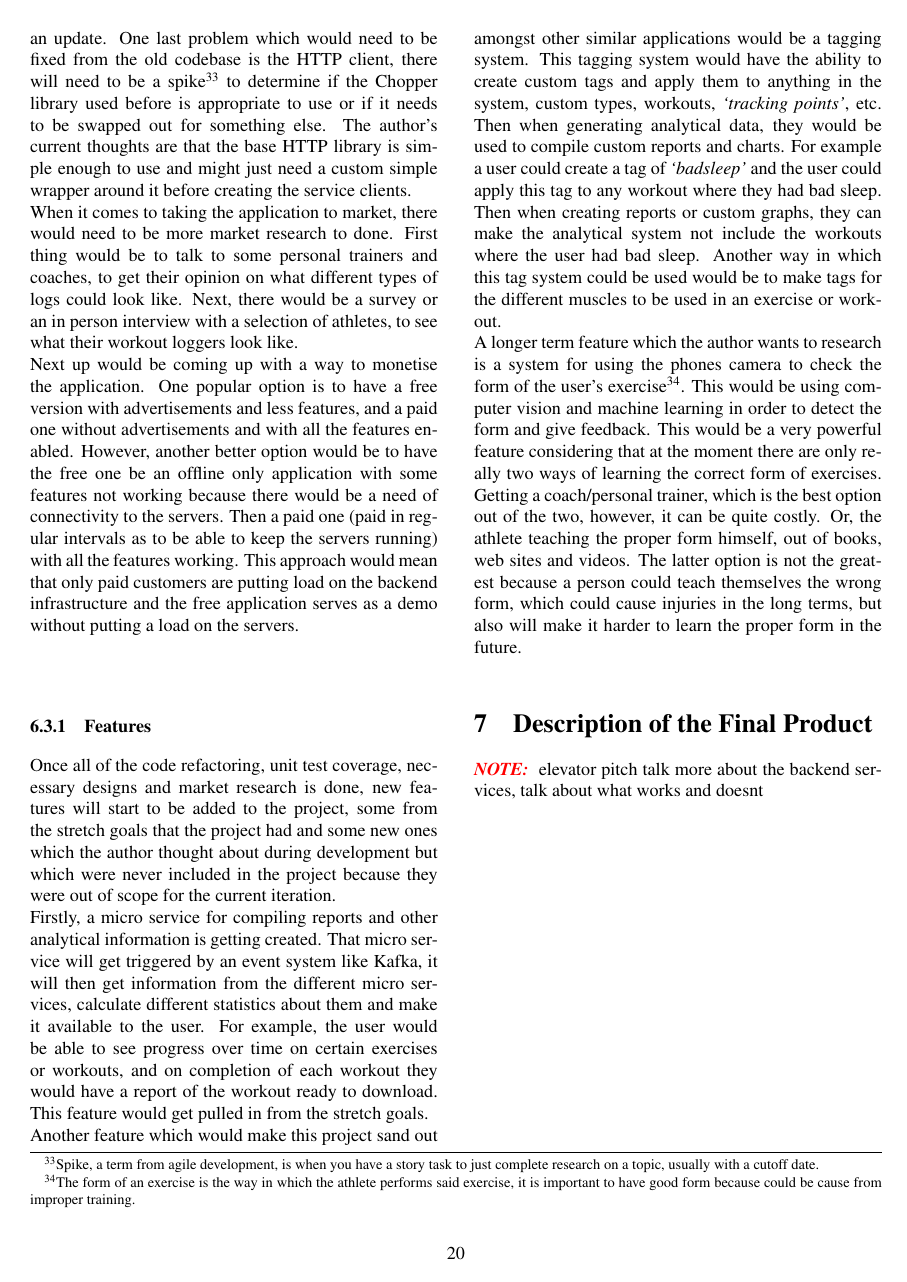
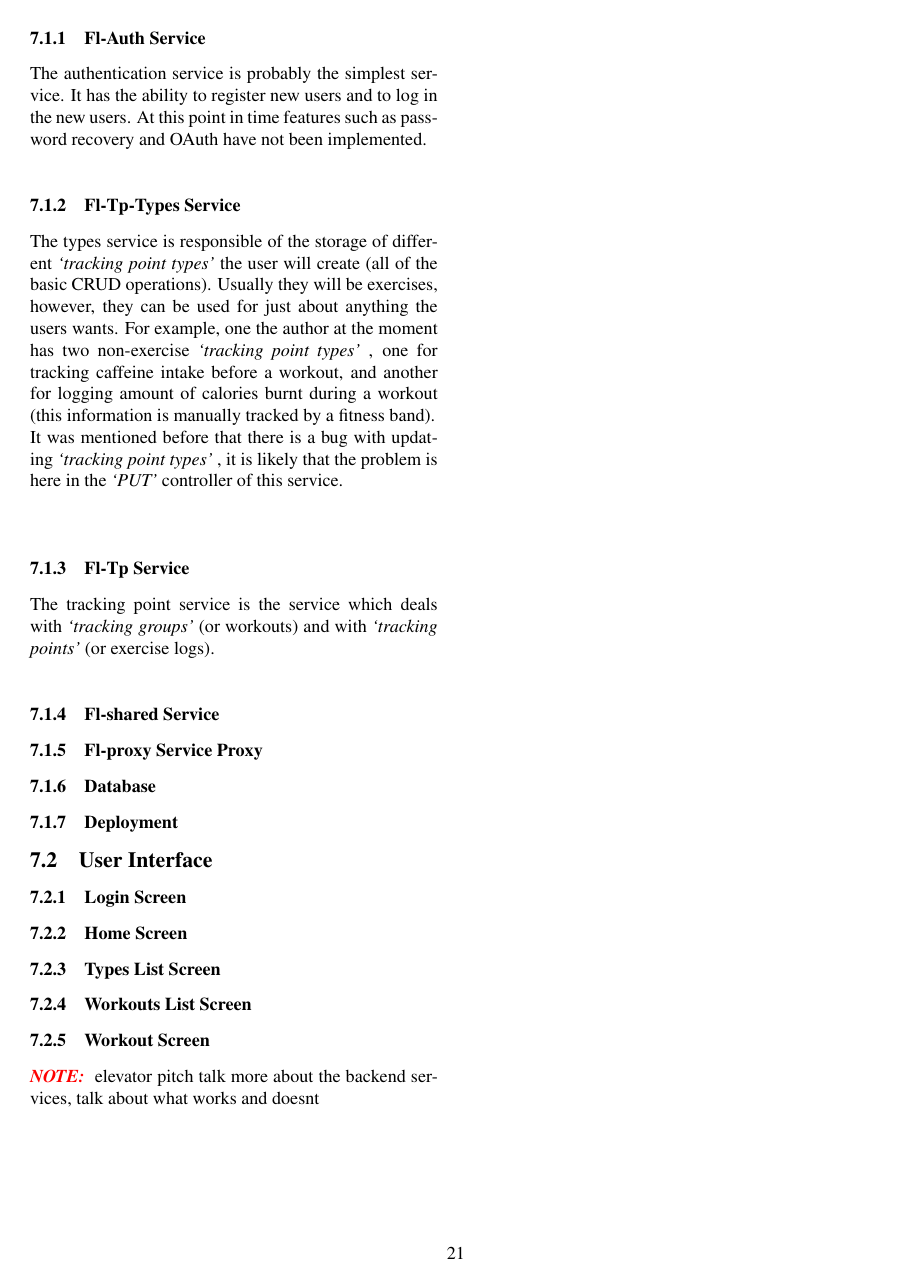
Before and after one commit to JamesTiberiusKirk/fitness-logger, a LaTeX paper (docs/final-report/tex/final-report.tex): page 20 of 22 before the commit and page 21 of 23 after it. Compiled offline with pdfLaTeX.

Commit message:
Started work on nr 7

```diff
--- a/docs/final-report/tex/final-report.tex
+++ b/docs/final-report/tex/final-report.tex
@@ -761,3 +768,50 @@ A longer term feature which the author wants to research is a system for using t
+\subsubsection{Fl-Auth Service}
+\vspace{\vspaceconst}
+
+The authentication service is probably the simplest service. It has the ability to register new users and to log in the new users. At this point in time features such as password recovery and OAuth have not been implemented.
+
+\subsubsection{Fl-Tp-Types Service}
+\vspace{\vspaceconst}
+
+The types service is responsible of the storage of different \tpts~the user will create (all of the basic CRUD operations). Usually they will be exercises, however, they can be used for just about anything the users wants. For example, one the author at the moment has two non-exercise \tpts~, one for tracking caffeine intake before a workout, and another for logging amount of calories burnt during a workout (this information is manually tracked by a fitness band).\\
+It was mentioned before that there is a bug with updating \tpts~, it is likely that the problem is here in the \textit{`PUT'} controller of this service.\\
+
+\subsubsection{Fl-Tp Service}
+\vspace{\vspaceconst}
+
+The tracking point service is the service which deals with \tgs~(or workouts) and with \tps~(or exercise logs).
+
+
+\subsubsection{Fl-shared Service}
+\vspace{\vspaceconst}
+
+\subsubsection{Fl-proxy Service Proxy}
+\vspace{\vspaceconst}
+
+\subsubsection{Database}
+\vspace{\vspaceconst}
+
+\subsubsection{Deployment}
+\vspace{\vspaceconst}
+
+\subsection{User Interface}
+\vspace{\vspaceconst}
+
+\subsubsection{Login Screen}
+\vspace{\vspaceconst}
+
+\subsubsection{Home Screen}
+\vspace{\vspaceconst}
+
+\subsubsection{Types List Screen}
+\vspace{\vspaceconst}
+
+\subsubsection{Workouts List Screen}
+\vspace{\vspaceconst}
+
+\subsubsection{Workout Screen}
+\vspace{\vspaceconst}
+
 \NOTE~elevator pitch talk more about the backend services, talk about what works and doesnt
 
 % \section{Conclusion}
```
Also changed, not shown: docs/final-report/tex/final-report.tex (7 more changed lines), 1 other file.
